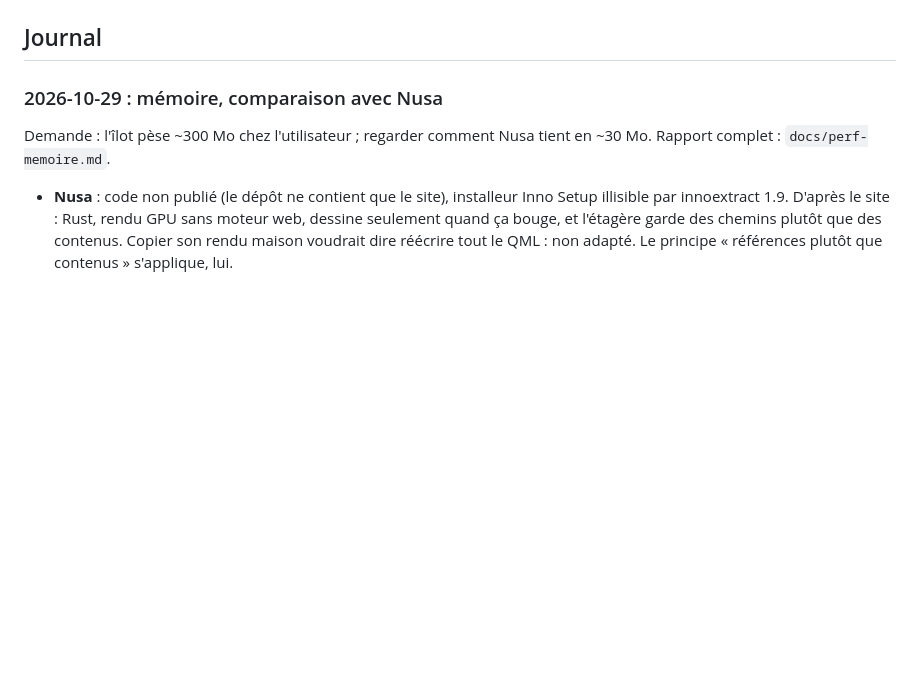
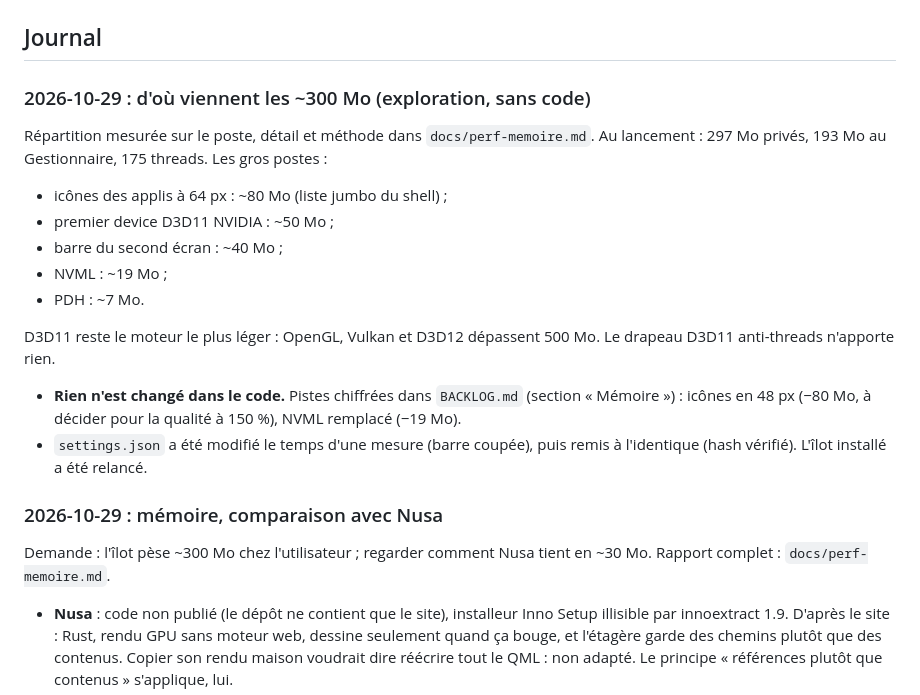
Before and after one commit to tidic84/caelestia-windows, a Markdown page: docs/dev/ETAT.md, the part around the change. GitHub-like rendering; blank space fills up the shorter version.

```diff
--- a/docs/dev/ETAT.md
+++ b/docs/dev/ETAT.md
@@ -37,6 +37,25 @@ reprendre.
   le clic droit de la ligne `explorer`.
 
 ## Journal
+
+### 2026-10-29 : d'où viennent les ~300 Mo (exploration, sans code)
+
+Répartition mesurée sur le poste, détail et méthode dans
+`docs/perf-memoire.md`. Au lancement : 297 Mo privés, 193 Mo au
+Gestionnaire, 175 threads. Les gros postes :
+- icônes des applis à 64 px : ~80 Mo (liste jumbo du shell) ;
+- premier device D3D11 NVIDIA : ~50 Mo ;
+- barre du second écran : ~40 Mo ;
+- NVML : ~19 Mo ;
+- PDH : ~7 Mo.
+
+D3D11 reste le moteur le plus léger : OpenGL, Vulkan et D3D12 dépassent
+500 Mo. Le drapeau D3D11 anti-threads n'apporte rien.
+- **Rien n'est changé dans le code.** Pistes chiffrées dans `BACKLOG.md`
+  (section « Mémoire ») : icônes en 48 px (−80 Mo, à décider pour la
+  qualité à 150 %), NVML remplacé (−19 Mo).
+- `settings.json` a été modifié le temps d'une mesure (barre coupée), puis
+  remis à l'identique (hash vérifié). L'îlot installé a été relancé.
 
 ### 2026-10-29 : mémoire, comparaison avec Nusa
 
```
Also changed, not shown: docs/dev/BACKLOG.md (+12 -12 lines), docs/perf-memoire.md (+60 -25 lines).
